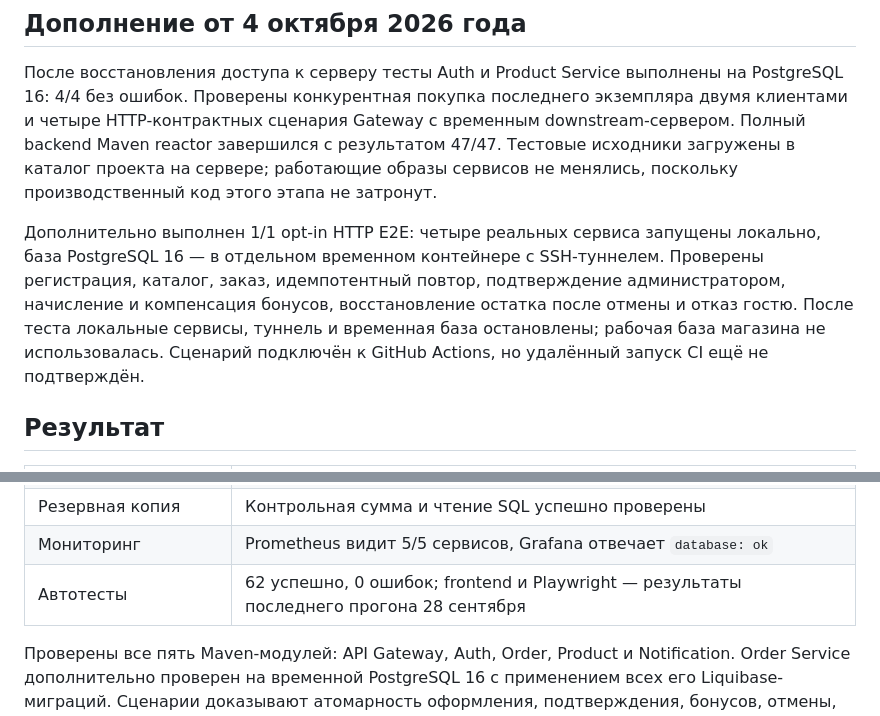
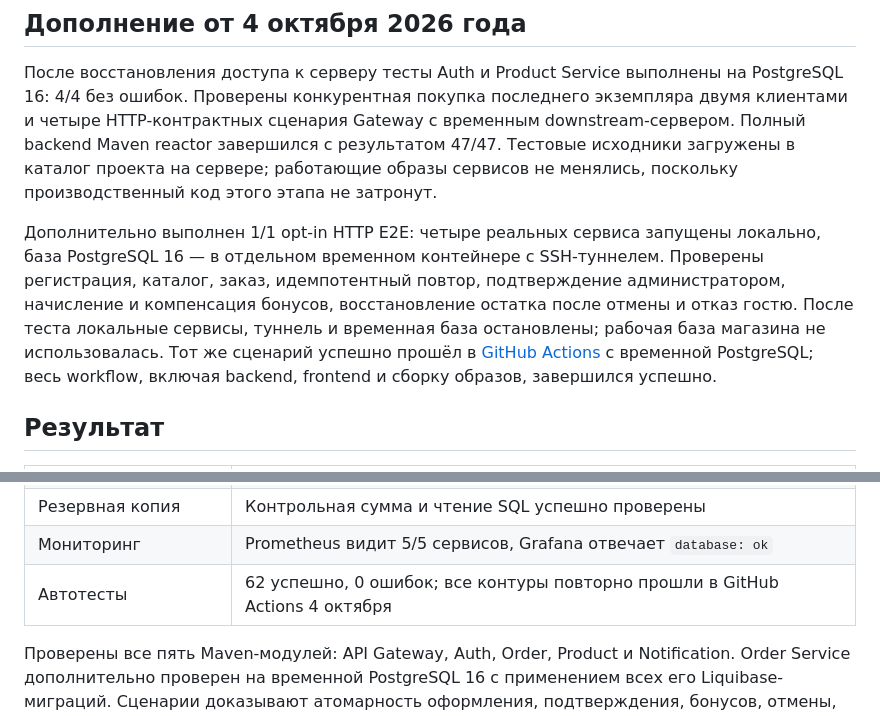
Before and after one commit to DefuZIQ/sunset, a Markdown page: sunset/docs/TEST_REPORT.md, 2 parts joined by grey strips. GitHub-like rendering.

Commit message:
docs: record green commerce end-to-end pipeline

```diff
--- a/sunset/docs/TEST_REPORT.md
+++ b/sunset/docs/TEST_REPORT.md
@@ -6,7 +6,7 @@
 
 После восстановления доступа к серверу тесты Auth и Product Service выполнены на PostgreSQL 16: 4/4 без ошибок. Проверены конкурентная покупка последнего экземпляра двумя клиентами и четыре HTTP-контрактных сценария Gateway с временным downstream-сервером. Полный backend Maven reactor завершился с результатом 47/47. Тестовые исходники загружены в каталог проекта на сервере; работающие образы сервисов не менялись, поскольку производственный код этого этапа не затронут.
 
-Дополнительно выполнен 1/1 opt-in HTTP E2E: четыре реальных сервиса запущены локально, база PostgreSQL 16 — в отдельном временном контейнере с SSH-туннелем. Проверены регистрация, каталог, заказ, идемпотентный повтор, подтверждение администратором, начисление и компенсация бонусов, восстановление остатка после отмены и отказ гостю. После теста локальные сервисы, туннель и временная база остановлены; рабочая база магазина не использовалась. Сценарий подключён к GitHub Actions, но удалённый запуск CI ещё не подтверждён.
+Дополнительно выполнен 1/1 opt-in HTTP E2E: четыре реальных сервиса запущены локально, база PostgreSQL 16 — в отдельном временном контейнере с SSH-туннелем. Проверены регистрация, каталог, заказ, идемпотентный повтор, подтверждение администратором, начисление и компенсация бонусов, восстановление остатка после отмены и отказ гостю. После теста локальные сервисы, туннель и временная база остановлены; рабочая база магазина не использовалась. Тот же сценарий успешно прошёл в [GitHub Actions](https://github.com/DefuZIQ/sunset/actions/runs/37202975665) с временной PostgreSQL; весь workflow, включая backend, frontend и сборку образов, завершился успешно.
 
 ## Результат
 
@@ -22,7 +22,7 @@
 | Миграции БД | `codex-product:118` и `codex-order:201` применены |
 | Резервная копия | Контрольная сумма и чтение SQL успешно проверены |
 | Мониторинг | Prometheus видит 5/5 сервисов, Grafana отвечает `database: ok` |
-| Автотесты | 62 успешно, 0 ошибок; frontend и Playwright — результаты последнего прогона 28 сентября |
+| Автотесты | 62 успешно, 0 ошибок; все контуры повторно прошли в GitHub Actions 4 октября |
 
 Проверены все пять Maven-модулей: API Gateway, Auth, Order, Product и Notification. Order Service дополнительно проверен на временной PostgreSQL 16 с применением всех его Liquibase-миграций. Сценарии доказывают атомарность оформления, подтверждения, бонусов, отмены, возврата оплаты и восстановления остатка. Интеграционный тест обнаружил и позволил исправить лишний SQL-параметр при начислении бонусов. Commerce/operations-релиз установлен на `http://192.168.1.186` и прошёл восемь безопасных smoke-сценариев.
 
```
Also changed, not shown: 2 other files.
